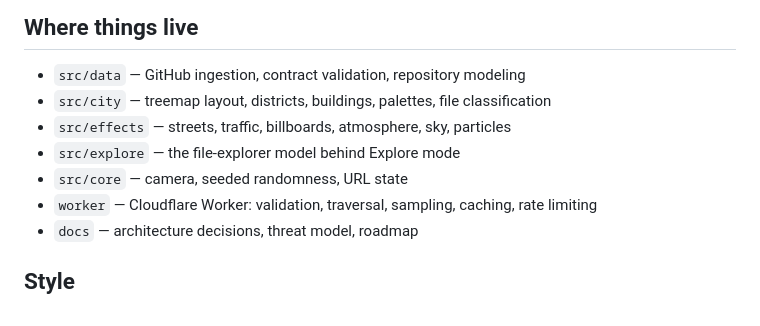
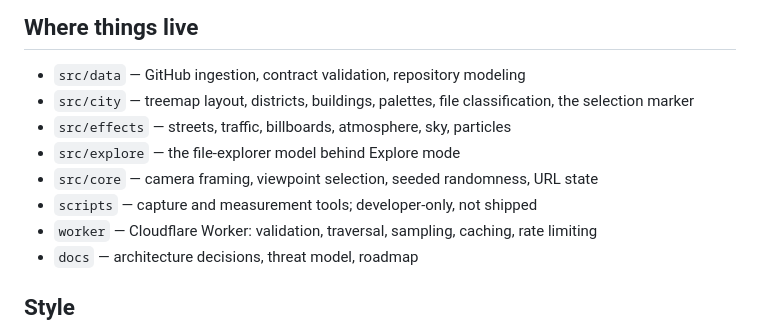
Before and after one commit to HaithamAlMaamari/RepoCity, a Markdown page: CONTRIBUTING.md, the part around the change. Drawn GitHub-style.

```diff
--- a/CONTRIBUTING.md
+++ b/CONTRIBUTING.md
@@ -50,10 +50,11 @@ If your change alters what the city looks like, finish by running `npm run captu
 ## Where things live
 
 - `src/data` — GitHub ingestion, contract validation, repository modeling
-- `src/city` — treemap layout, districts, buildings, palettes, file classification
+- `src/city` — treemap layout, districts, buildings, palettes, file classification, the selection marker
 - `src/effects` — streets, traffic, billboards, atmosphere, sky, particles
 - `src/explore` — the file-explorer model behind Explore mode
-- `src/core` — camera, seeded randomness, URL state
+- `src/core` — camera framing, viewpoint selection, seeded randomness, URL state
+- `scripts` — capture and measurement tools; developer-only, not shipped
 - `worker` — Cloudflare Worker: validation, traversal, sampling, caching, rate limiting
 - `docs` — architecture decisions, threat model, roadmap
 
```
Also changed, not shown: README.md (+3 -3 lines), docs/ROADMAP.md (+11 -0 lines).
